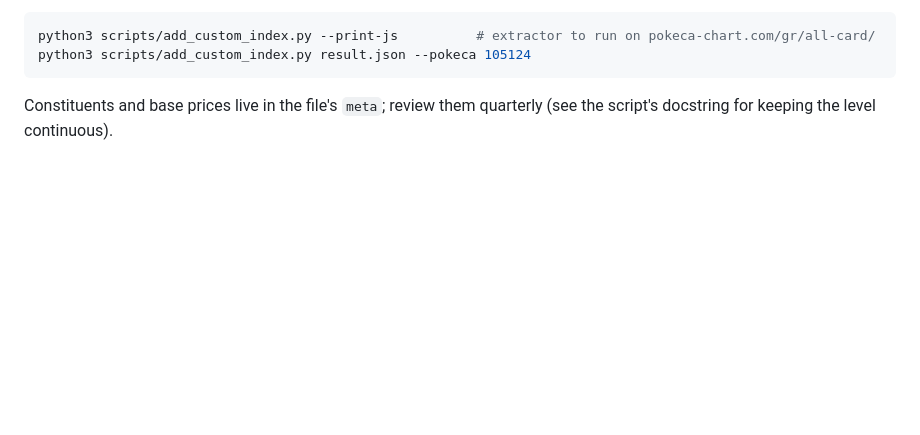
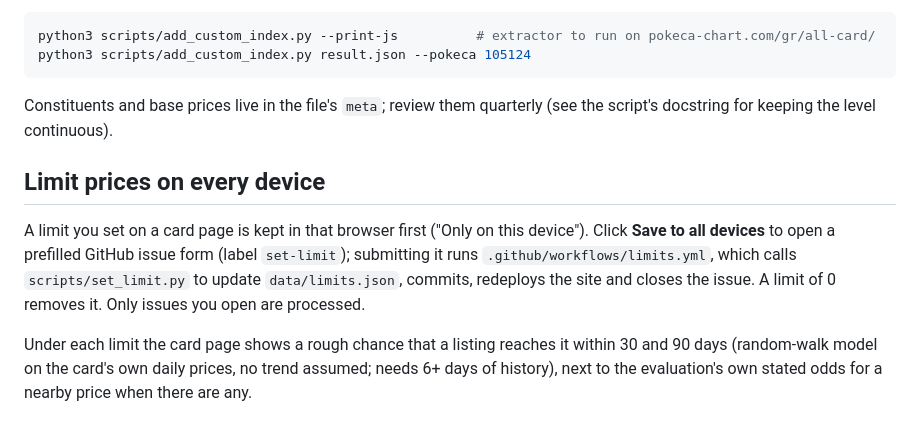
Before and after one commit to sprdl/psa10-tracker, a Markdown page: README.md, the part around the change. Drawn GitHub-style; blank space fills up the shorter version.

Commit message:
README: limits on every device

```diff
--- a/README.md
+++ b/README.md
@@ -170,3 +170,17 @@ python3 scripts/add_custom_index.py result.json --pokeca 105124
 
 Constituents and base prices live in the file's `meta`; review them quarterly
 (see the script's docstring for keeping the level continuous).
+
+## Limit prices on every device
+
+A limit you set on a card page is kept in that browser first ("Only on this
+device"). Click **Save to all devices** to open a prefilled GitHub issue form
+(label `set-limit`); submitting it runs `.github/workflows/limits.yml`, which
+calls `scripts/set_limit.py` to update `data/limits.json`, commits, redeploys the
+site and closes the issue. A limit of 0 removes it. Only issues you open are
+processed.
+
+Under each limit the card page shows a rough chance that a listing reaches it
+within 30 and 90 days (random-walk model on the card's own daily prices, no trend
+assumed; needs 6+ days of history), next to the evaluation's own stated odds for
+a nearby price when there are any.
```
